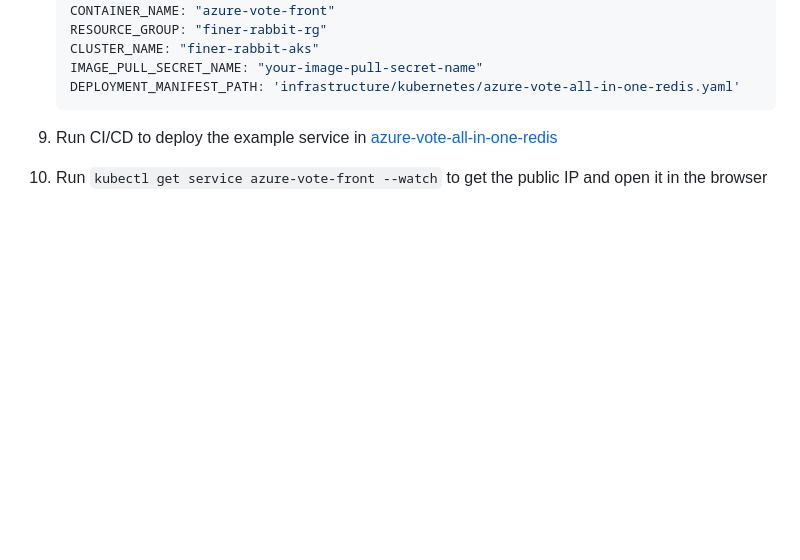
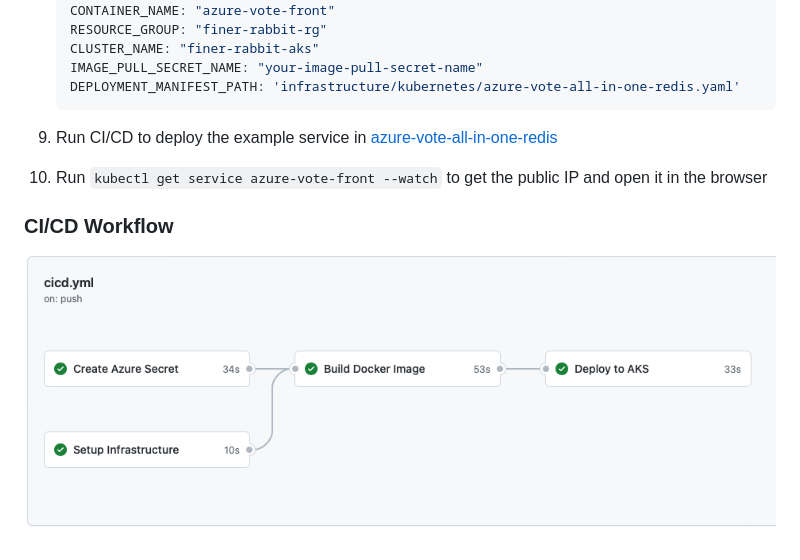
Before and after one commit to goseind/schablone, a Markdown page: README.md, the part around the change printed below. Drawn GitHub-style; pictures changed too: wf.png (added); blank space fills up the shorter version.

Commit message:
update wf trigger and readme

```diff
--- a/README.md
+++ b/README.md
@@ -33,3 +33,7 @@
 
 9.  Run CI/CD to deploy the example service in [azure-vote-all-in-one-redis](infrastructure/kubernetes/azure-vote-all-in-one-redis.yaml)
 10. Run `kubectl get service azure-vote-front --watch` to get the public IP and open it in the browser
+
+### CI/CD Workflow
+
+![](wf.png)
```
Also changed, not shown: other parts of README.md (+1 -1 lines), 1 other file.
